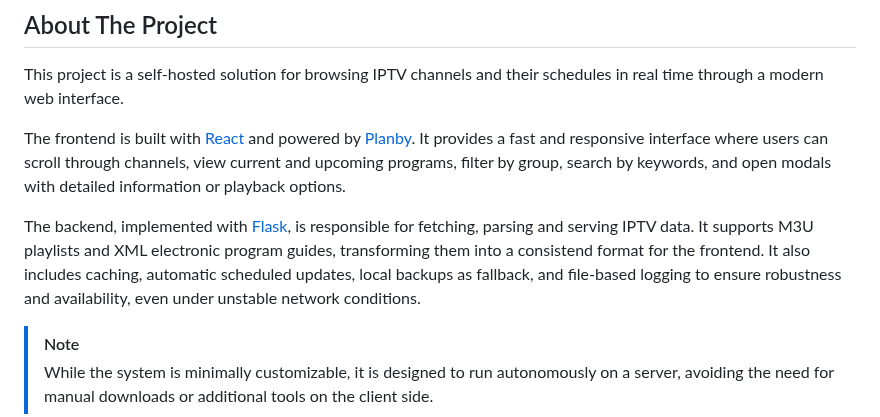
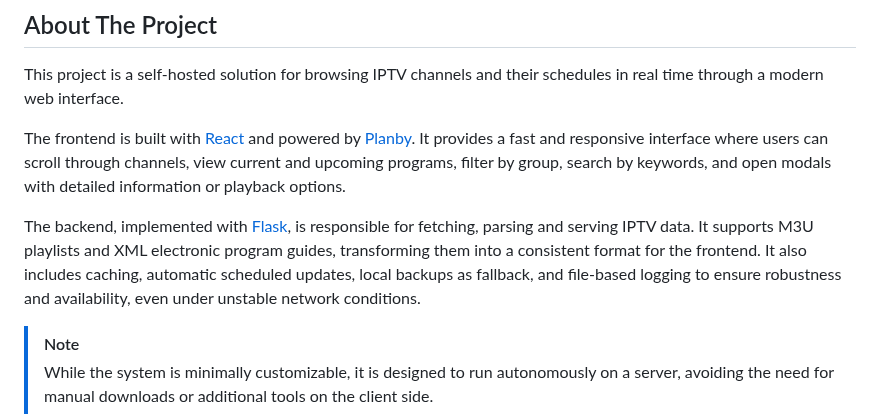
Before and after one commit to Pirito10/IPTV-Guide, a Markdown page: README.md, the part around the change. Drawn GitHub-style.

Commit message:
fix typo in README.md

```diff
--- a/README.md
+++ b/README.md
@@ -7,7 +7,7 @@ This project is a self-hosted solution for browsing IPTV channels and their sche
 
 The frontend is built with [React](https://react.dev) and powered by [Planby](https://planby.app). It provides a fast and responsive interface where users can scroll through channels, view current and upcoming programs, filter by group, search by keywords, and open modals with detailed information or playback options.
 
-The backend, implemented with [Flask](https://flask.palletsprojects.com), is responsible for fetching, parsing and serving IPTV data. It supports M3U playlists and XML electronic program guides, transforming them into a consistend format for the frontend. It also includes caching, automatic scheduled updates, local backups as fallback, and file-based logging to ensure robustness and availability, even under unstable network conditions.
+The backend, implemented with [Flask](https://flask.palletsprojects.com), is responsible for fetching, parsing and serving IPTV data. It supports M3U playlists and XML electronic program guides, transforming them into a consistent format for the frontend. It also includes caching, automatic scheduled updates, local backups as fallback, and file-based logging to ensure robustness and availability, even under unstable network conditions.
 
 > [!NOTE]
 > While the system is minimally customizable, it is designed to run autonomously on a server, avoiding the need for manual downloads or additional tools on the client side.
```
